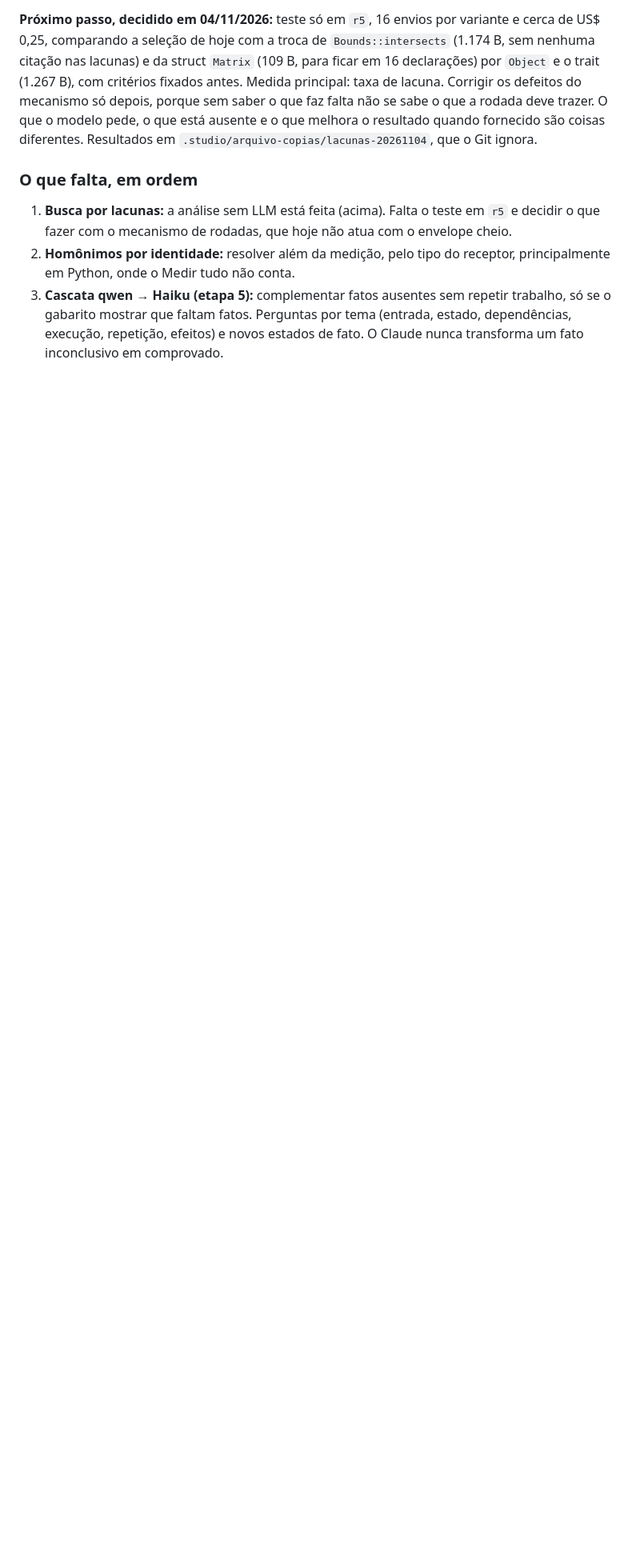
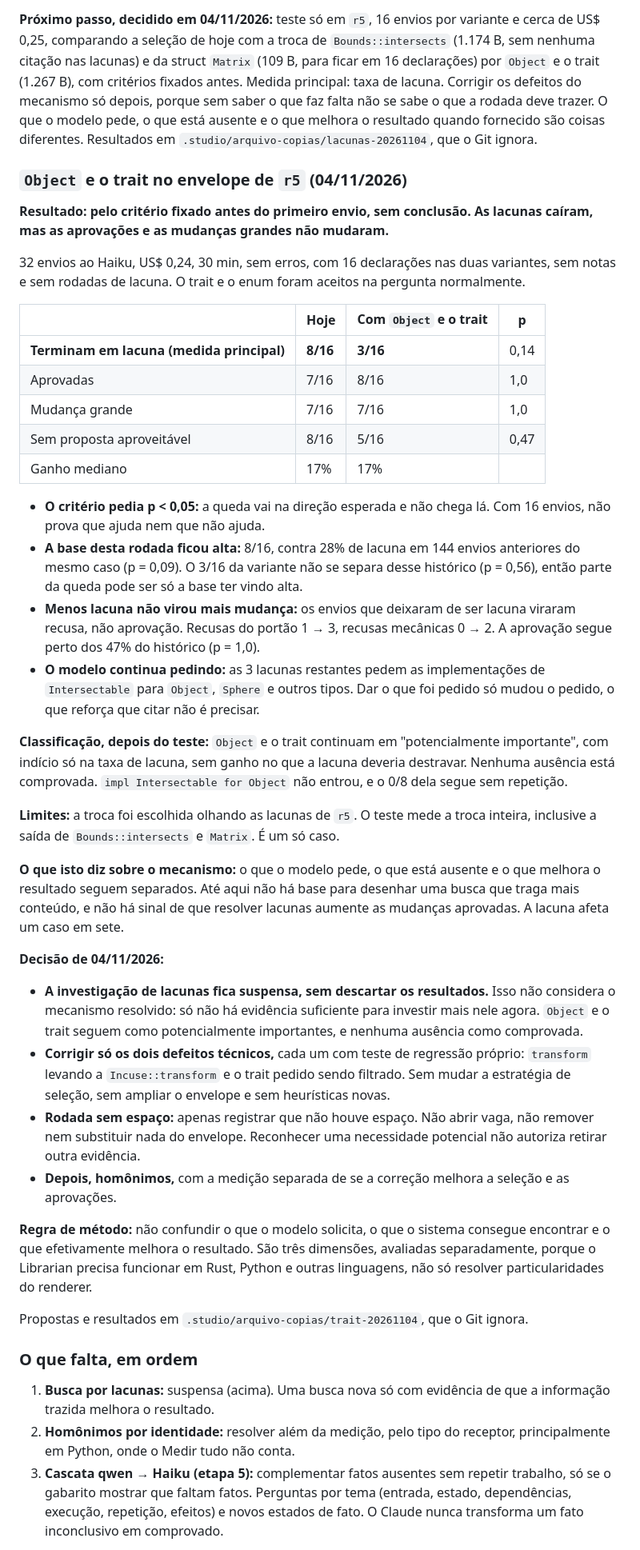
Before and after one commit to ViniciusSJV/librarian, a Markdown page: PLANO-MULTILINGUAGEM-E-VISUALIZADOR.md, the part around the change. Shown at 80% size. Rendered like a GitHub page; blank space fills up the shorter version.

Commit message:
Docs: Object e o trait em r5 sem conclusao, lacunas suspensas e decisoes sobre os defeitos

```diff
--- a/PLANO-MULTILINGUAGEM-E-VISUALIZADOR.md
+++ b/PLANO-MULTILINGUAGEM-E-VISUALIZADOR.md
@@ -1450,9 +1450,45 @@ Análise dos 516 envios gravados desta frente, em 7 casos (`r1`, `r2`, `r3`, `r5
 
 **Próximo passo, decidido em 04/11/2026:** teste só em `r5`, 16 envios por variante e cerca de US$ 0,25, comparando a seleção de hoje com a troca de `Bounds::intersects` (1.174 B, sem nenhuma citação nas lacunas) e da struct `Matrix` (109 B, para ficar em 16 declarações) por `Object` e o trait (1.267 B), com critérios fixados antes. Medida principal: taxa de lacuna. Corrigir os defeitos do mecanismo só depois, porque sem saber o que faz falta não se sabe o que a rodada deve trazer. O que o modelo pede, o que está ausente e o que melhora o resultado quando fornecido são coisas diferentes. Resultados em `.studio/arquivo-copias/lacunas-20261104`, que o Git ignora.
 
+### `Object` e o trait no envelope de `r5` (04/11/2026)
+
+**Resultado: pelo critério fixado antes do primeiro envio, sem conclusão. As lacunas caíram, mas as aprovações e as mudanças grandes não mudaram.**
+
+32 envios ao Haiku, US$ 0,24, 30 min, sem erros, com 16 declarações nas duas variantes, sem notas e sem rodadas de lacuna. O trait e o enum foram aceitos na pergunta normalmente.
+
+| | Hoje | Com `Object` e o trait | p |
+|---|---|---|---|
+| **Terminam em lacuna (medida principal)** | **8/16** | **3/16** | 0,14 |
+| Aprovadas | 7/16 | 8/16 | 1,0 |
+| Mudança grande | 7/16 | 7/16 | 1,0 |
+| Sem proposta aproveitável | 8/16 | 5/16 | 0,47 |
+| Ganho mediano | 17% | 17% | |
+
+- **O critério pedia p < 0,05:** a queda vai na direção esperada e não chega lá. Com 16 envios, não prova que ajuda nem que não ajuda.
+- **A base desta rodada ficou alta:** 8/16, contra 28% de lacuna em 144 envios anteriores do mesmo caso (p = 0,09). O 3/16 da variante não se separa desse histórico (p = 0,56), então parte da queda pode ser só a base ter vindo alta.
+- **Menos lacuna não virou mais mudança:** os envios que deixaram de ser lacuna viraram recusa, não aprovação. Recusas do portão 1 → 3, recusas mecânicas 0 → 2. A aprovação segue perto dos 47% do histórico (p = 1,0).
+- **O modelo continua pedindo:** as 3 lacunas restantes pedem as implementações de `Intersectable` para `Object`, `Sphere` e outros tipos. Dar o que foi pedido só mudou o pedido, o que reforça que citar não é precisar.
+
+**Classificação, depois do teste:** `Object` e o trait continuam em "potencialmente importante", com indício só na taxa de lacuna, sem ganho no que a lacuna deveria destravar. Nenhuma ausência está comprovada. `impl Intersectable for Object` não entrou, e o 0/8 dela segue sem repetição.
+
+**Limites:** a troca foi escolhida olhando as lacunas de `r5`. O teste mede a troca inteira, inclusive a saída de `Bounds::intersects` e `Matrix`. É um só caso.
+
+**O que isto diz sobre o mecanismo:** o que o modelo pede, o que está ausente e o que melhora o resultado seguem separados. Até aqui não há base para desenhar uma busca que traga mais conteúdo, e não há sinal de que resolver lacunas aumente as mudanças aprovadas. A lacuna afeta um caso em sete.
+
+**Decisão de 04/11/2026:**
+
+- **A investigação de lacunas fica suspensa, sem descartar os resultados.** Isso não considera o mecanismo resolvido: só não há evidência suficiente para investir mais nele agora. `Object` e o trait seguem como potencialmente importantes, e nenhuma ausência como comprovada.
+- **Corrigir só os dois defeitos técnicos,** cada um com teste de regressão próprio: `transform` levando a `Incuse::transform` e o trait pedido sendo filtrado. Sem mudar a estratégia de seleção, sem ampliar o envelope e sem heurísticas novas.
+- **Rodada sem espaço:** apenas registrar que não houve espaço. Não abrir vaga, não remover nem substituir nada do envelope. Reconhecer uma necessidade potencial não autoriza retirar outra evidência.
+- **Depois, homônimos,** com a medição separada de se a correção melhora a seleção e as aprovações.
+
+**Regra de método:** não confundir o que o modelo solicita, o que o sistema consegue encontrar e o que efetivamente melhora o resultado. São três dimensões, avaliadas separadamente, porque o Librarian precisa funcionar em Rust, Python e outras linguagens, não só resolver particularidades do renderer.
+
+Propostas e resultados em `.studio/arquivo-copias/trait-20261104`, que o Git ignora.
+
 ### O que falta, em ordem
 
-1. **Busca por lacunas:** a análise sem LLM está feita (acima). Falta o teste em `r5` e decidir o que fazer com o mecanismo de rodadas, que hoje não atua com o envelope cheio.
+1. **Busca por lacunas:** suspensa (acima). Uma busca nova só com evidência de que a informação trazida melhora o resultado.
 2. **Homônimos por identidade:** resolver além da medição, pelo tipo do receptor, principalmente em Python, onde o Medir tudo não conta.
 3. **Cascata qwen → Haiku (etapa 5):** complementar fatos ausentes sem repetir trabalho, só se o gabarito mostrar que faltam fatos. Perguntas por tema (entrada, estado, dependências, execução, repetição, efeitos) e novos estados de fato. O Claude nunca transforma um fato inconclusivo em comprovado.
 
```
